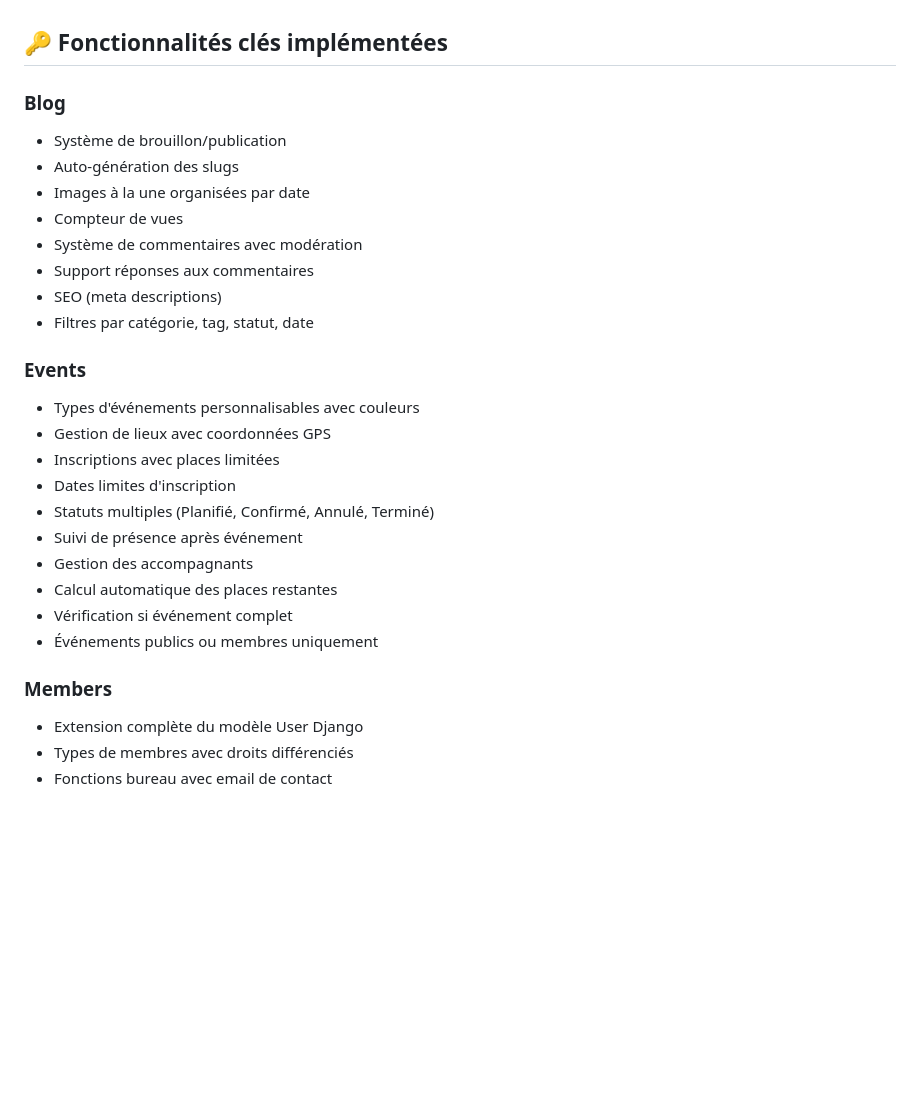
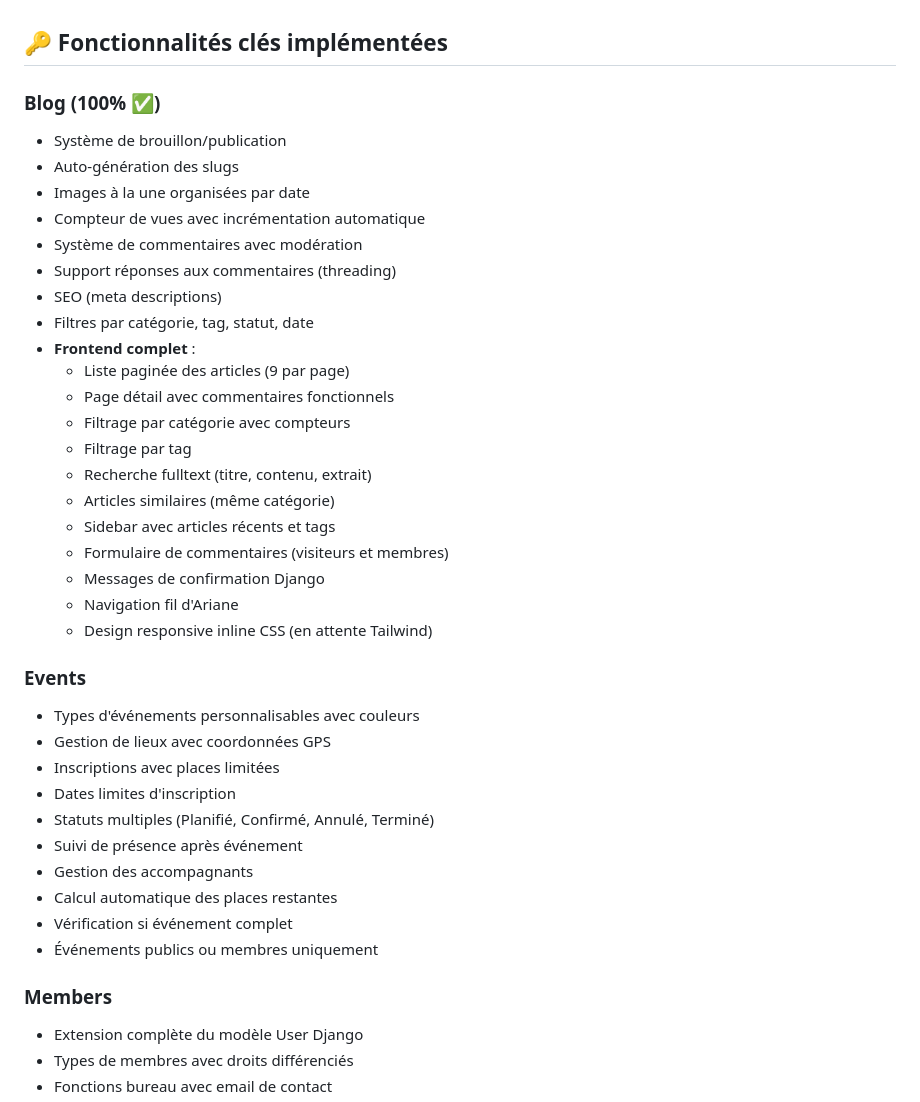
Before and after one commit to alo635/amcd57-django, a Markdown page: readme.md, the part around the change printed below. Rendered like a GitHub page; blank space fills up the shorter version.

```diff
--- a/readme.md
+++ b/readme.md
@@ -1,18 +1,28 @@
 ## 🔑 Fonctionnalités clés implémentées
 
-### Blog
-
+### Blog (100% ✅)
 - Système de brouillon/publication
 - Auto-génération des slugs
 - Images à la une organisées par date
-- Compteur de vues
+- Compteur de vues avec incrémentation automatique
 - Système de commentaires avec modération
-- Support réponses aux commentaires
+- Support réponses aux commentaires (threading)
 - SEO (meta descriptions)
 - Filtres par catégorie, tag, statut, date
+- **Frontend complet** :
+  - Liste paginée des articles (9 par page)
+  - Page détail avec commentaires fonctionnels
+  - Filtrage par catégorie avec compteurs
+  - Filtrage par tag
+  - Recherche fulltext (titre, contenu, extrait)
+  - Articles similaires (même catégorie)
+  - Sidebar avec articles récents et tags
+  - Formulaire de commentaires (visiteurs et membres)
+  - Messages de confirmation Django
+  - Navigation fil d'Ariane
+  - Design responsive inline CSS (en attente Tailwind)
 
 ### Events
-
 - Types d'événements personnalisables avec couleurs
 - Gestion de lieux avec coordonnées GPS
 - Inscriptions avec places limitées
@@ -25,7 +35,6 @@
 - Événements publics ou membres uniquement
 
 ### Members
-
 - Extension complète du modèle User Django
 - Types de membres avec droits différenciés
 - Fonctions bureau avec email de contact
```
Also changed, not shown: other parts of readme.md (+66 -45 lines).
